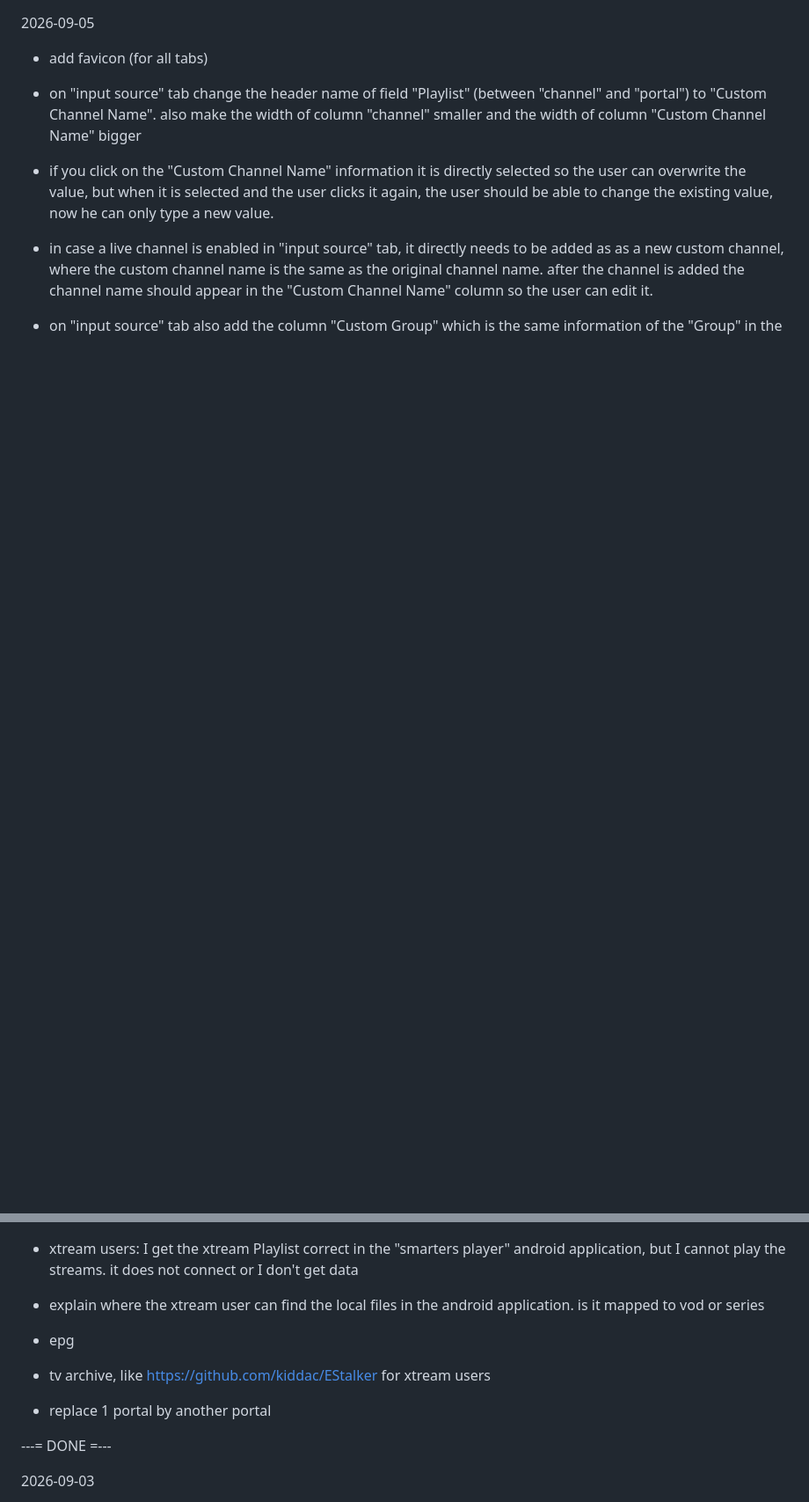
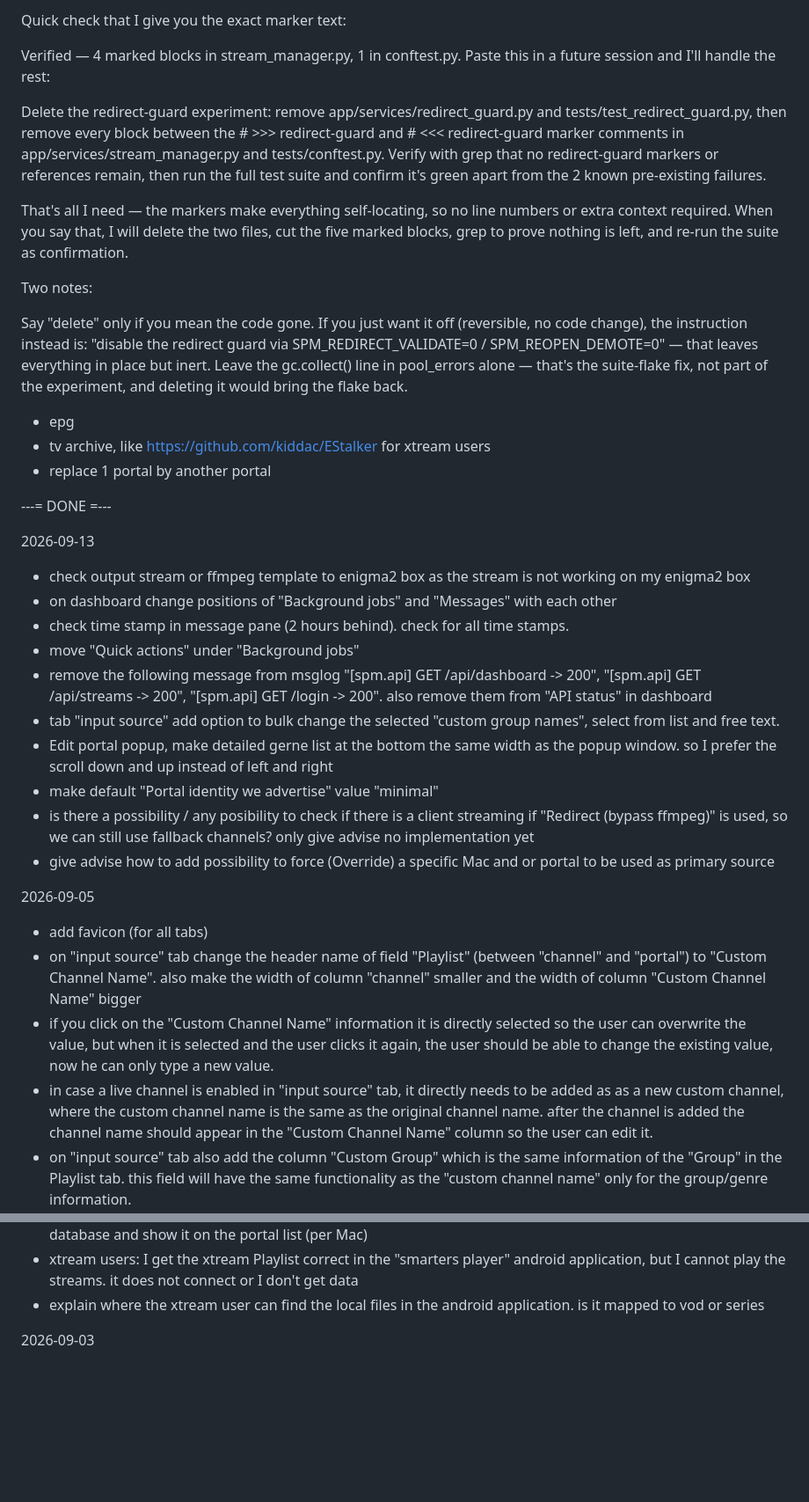
Before and after one commit to birdy1974/stalker-proxy-manager, a Markdown page: improvements.md, 2 parts joined by grey strips. Shown at 88% size. Rendered like a GitHub page; blank space fills up the shorter version.

```diff
--- a/improvements.md
+++ b/improvements.md
@@ -1,3 +1,38 @@
+Quick check that I give you the exact marker text:
+
+Verified — 4 marked blocks in stream_manager.py, 1 in conftest.py. Paste this in a future session and I'll handle the rest:
+
+Delete the redirect-guard experiment: remove app/services/redirect_guard.py and tests/test_redirect_guard.py, then remove every block between the # >>> redirect-guard and # <<< redirect-guard marker comments in app/services/stream_manager.py and tests/conftest.py. Verify with grep that no redirect-guard markers or references remain, then run the full test suite and confirm it's green apart from the 2 known pre-existing failures.
+
+That's all I need — the markers make everything self-locating, so no line numbers or extra context required. When you say that, I will delete the two files, cut the five marked blocks, grep to prove nothing is left, and re-run the suite as confirmation.
+
+Two notes:
+
+Say "delete" only if you mean the code gone. If you just want it off (reversible, no code change), the instruction instead is: "disable the redirect guard via SPM_REDIRECT_VALIDATE=0 / SPM_REOPEN_DEMOTE=0" — that leaves everything in place but inert.
+Leave the gc.collect() line in pool_errors alone — that's the suite-flake fix, not part of the experiment, and deleting it would bring the flake back.
+
+
+
+- epg
+- tv archive, like https://github.com/kiddac/EStalker for xtream users
+- replace 1 portal by another portal
+
+
+
+---= DONE =---
+
+2026-09-13
+- check output stream or ffmpeg template to enigma2 box as the stream is not working on my enigma2 box
+- on dashboard change positions of "Background jobs" and "Messages" with each other
+- check time stamp in message pane (2 hours behind). check for all time stamps.
+- move "Quick actions" under "Background jobs"
+- remove the following message from msglog "[spm.api] GET /api/dashboard -> 200", "[spm.api] GET /api/streams -> 200", "[spm.api] GET /login -> 200". also remove them from "API status" in dashboard
+- tab "input source" add option to bulk change the selected "custom group names", select from list and free text.
+- Edit portal popup, make detailed gerne list at the bottom the same width as the popup window. so I prefer the scroll down and up instead of left and right
+- make default "Portal identity we advertise" value "minimal"
+- is there a possibility / any posibility to check if there is a client streaming if "Redirect (bypass ffmpeg)" is used, so we can still use fallback channels? only give advise no implementation yet
+- give advise how to add possibility to force (Override) a specific Mac and or portal to be used as primary source
+
 2026-09-05
 - add favicon (for all tabs)
 - on "input source" tab change the header name of field "Playlist" (between "channel" and "portal") to "Custom Channel Name". also make the width of column "channel" smaller and the width of column "Custom Channel Name" bigger
@@ -14,15 +49,6 @@
 - xtream users: I get the xtream Playlist correct in the "smarters player" android application, but I cannot play the streams. it does not connect or I don't get data
 - explain where the xtream user can find the local files in the android application. is it mapped to vod or series
 
-
-- epg
-- tv archive, like https://github.com/kiddac/EStalker for xtream users
-- replace 1 portal by another portal
-
-
-
----= DONE =---
-
 2026-09-03
 - it looks like vlc playlist cannot handle a minus "-" in the title, make sure "-" is handled correctly in the output Playlist for vlc.
 - Input source - local: on "Scanned video files (used by the Local playlist builder)" add possibility to select multiple files and to enable/disable them in 1 go
```
